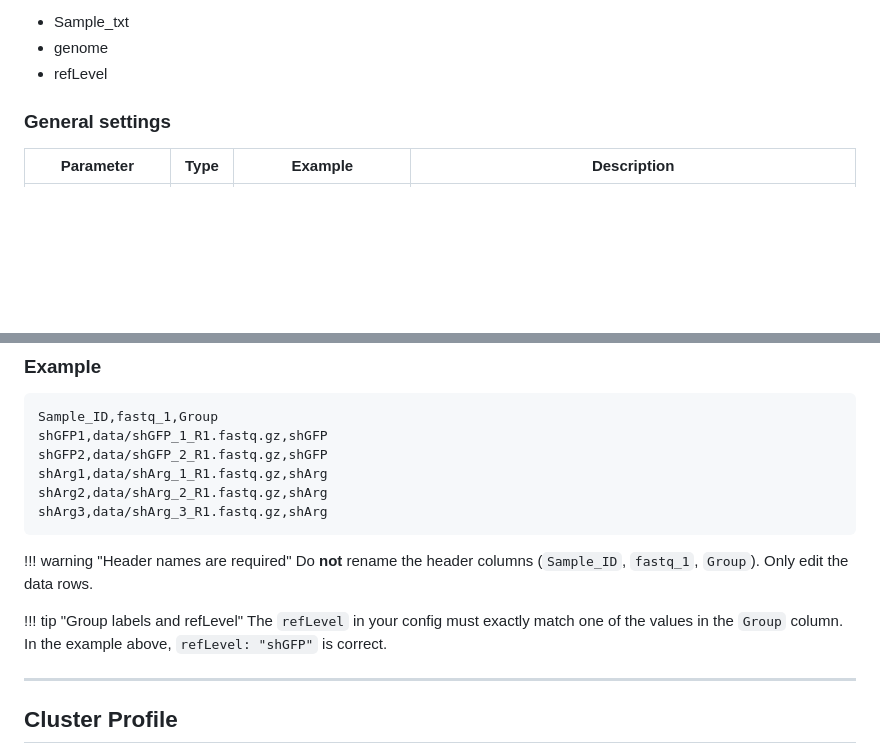
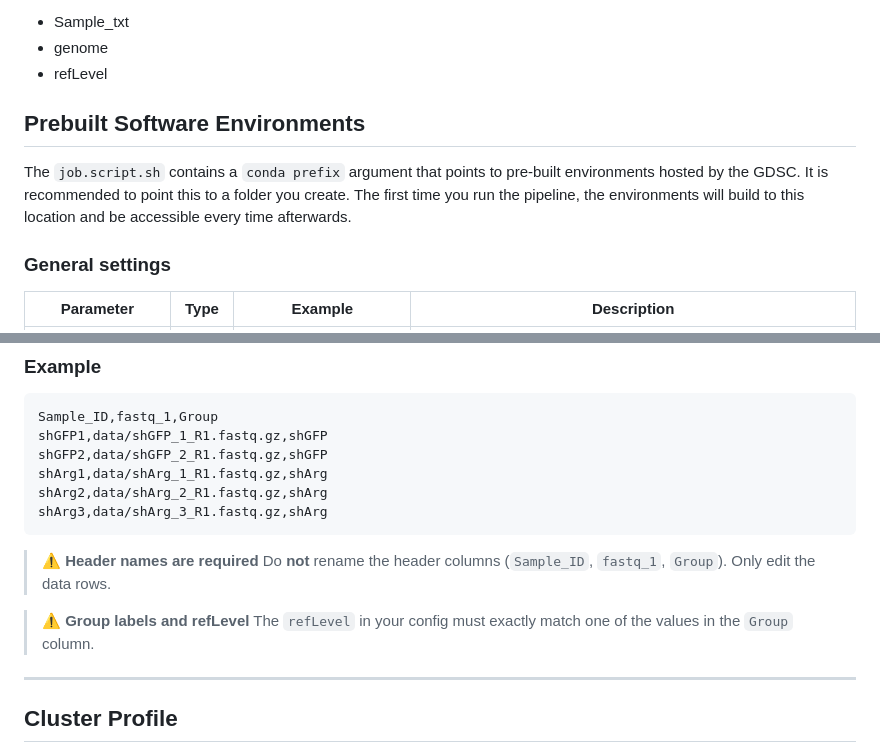
Before and after one commit to Dartmouth-Data-Analytics-Core/GDSC-clover-Seq, a Markdown page: docs/configuration.md, 2 parts joined by grey strips. GitHub-like rendering; blank space fills up the shorter version.

Commit message:
Enhance configuration documentation with new sections
Added section on prebuilt software environments and updated warning and tip formatting.

````diff
--- a/docs/configuration.md
+++ b/docs/configuration.md
@@ -19,6 +19,10 @@ These correspond to 3 prebuilt configs, located in the `prebuilt_configs` folder
 - Sample_txt
 - genome
 - refLevel
+
+## Prebuilt Software Environments
+
+The `job.script.sh` contains a `conda prefix` argument that points to pre-built environments hosted by the GDSC. It is recommended to point this to a folder you create. The first time you run the pipeline, the environments will build to this location and be accessible every time afterwards.
 
 
 ### General settings
@@ -106,13 +110,14 @@ shArg2,data/shArg_2_R1.fastq.gz,shArg
 shArg3,data/shArg_3_R1.fastq.gz,shArg
 ```
 
-!!! warning "Header names are required"
-    Do **not** rename the header columns (`Sample_ID`, `fastq_1`, `Group`). Only edit the data rows.
+> ⚠️ **Header names are required**
+> Do **not** rename the header columns (`Sample_ID`, `fastq_1`, `Group`). Only edit the data rows.
 
-!!! tip "Group labels and refLevel"
-    The `refLevel` in your config must exactly match one of the values in the `Group` column. In the example above, `refLevel: "shGFP"` is correct.
+> ⚠️ **Group labels and refLevel**
+> The `refLevel` in your config must exactly match one of the values in the `Group` column.
 
 ---
+
 
 ## Cluster Profile
 
````
